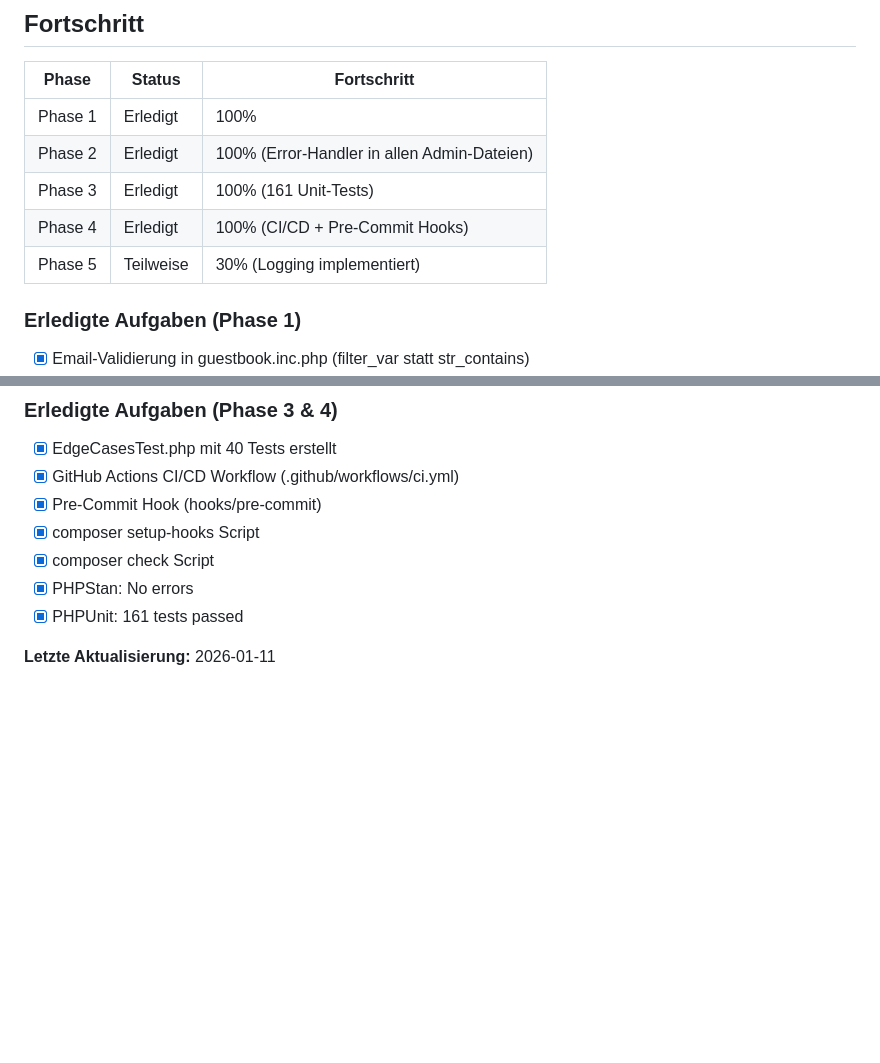
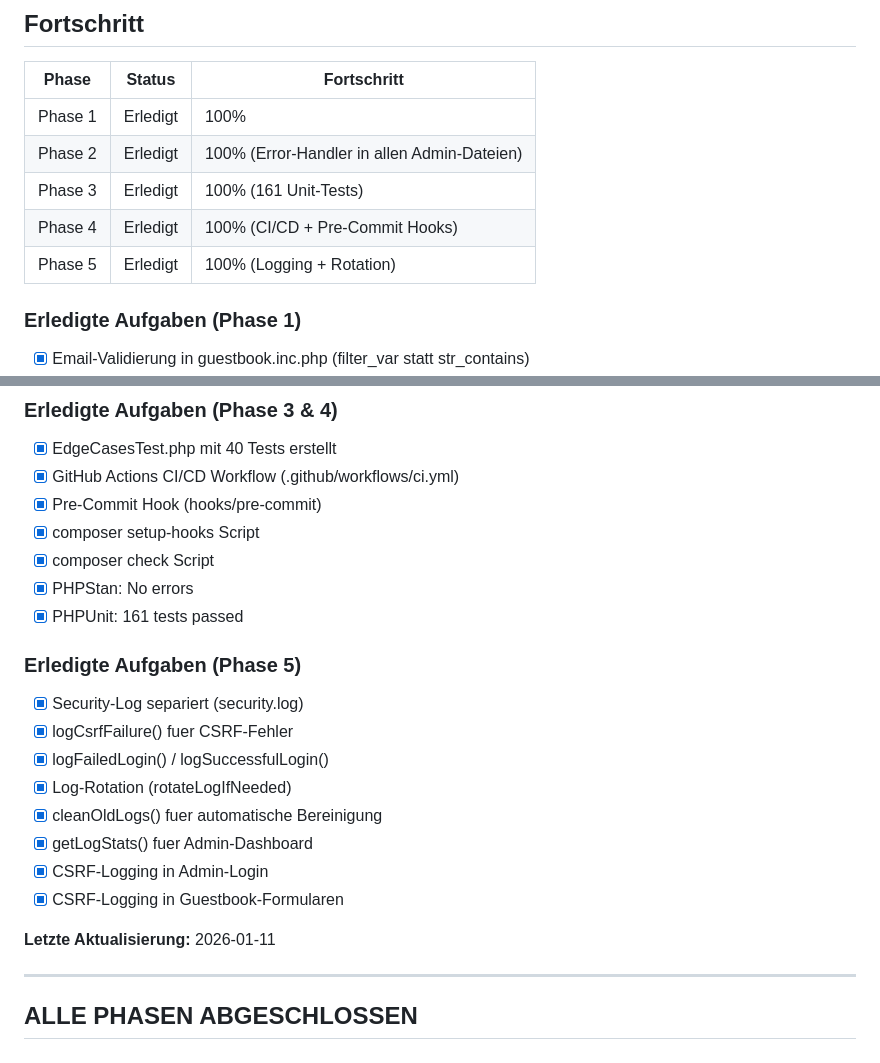
Before and after one commit to schubertnico/PowerBook, a Markdown page: todos/workflow-absicherung.md, 2 parts joined by grey strips. Rendered like a GitHub page; blank space fills up the shorter version.

Commit message:
Workflow-Dokumentation: Alle Phasen abgeschlossen
Phase 1-5 vollstaendig implementiert.

```diff
--- a/todos/workflow-absicherung.md
+++ b/todos/workflow-absicherung.md
@@ -183,7 +183,7 @@ Vor Abschluss muss jeder Handler diese Punkte erfüllen:
 | Phase 2 | Erledigt | 100% (Error-Handler in allen Admin-Dateien) |
 | Phase 3 | Erledigt | 100% (161 Unit-Tests) |
 | Phase 4 | Erledigt | 100% (CI/CD + Pre-Commit Hooks) |
-| Phase 5 | Teilweise | 30% (Logging implementiert) |
+| Phase 5 | Erledigt | 100% (Logging + Rotation) |
 
 ### Erledigte Aufgaben (Phase 1)
 
@@ -219,4 +219,19 @@ Vor Abschluss muss jeder Handler diese Punkte erfüllen:
 - [x] PHPStan: No errors
 - [x] PHPUnit: 161 tests passed
 
+### Erledigte Aufgaben (Phase 5)
+
+- [x] Security-Log separiert (security.log)
+- [x] logCsrfFailure() fuer CSRF-Fehler
+- [x] logFailedLogin() / logSuccessfulLogin()
+- [x] Log-Rotation (rotateLogIfNeeded)
+- [x] cleanOldLogs() fuer automatische Bereinigung
+- [x] getLogStats() fuer Admin-Dashboard
+- [x] CSRF-Logging in Admin-Login
+- [x] CSRF-Logging in Guestbook-Formularen
+
 **Letzte Aktualisierung:** 2026-01-11
+
+---
+
+## ALLE PHASEN ABGESCHLOSSEN
```
